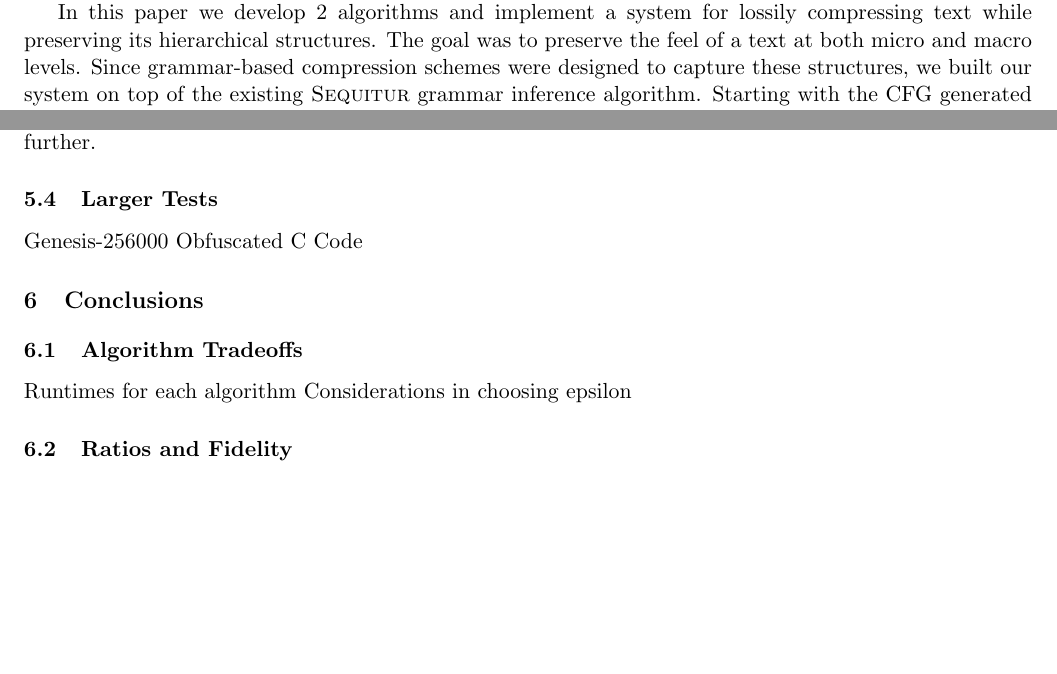
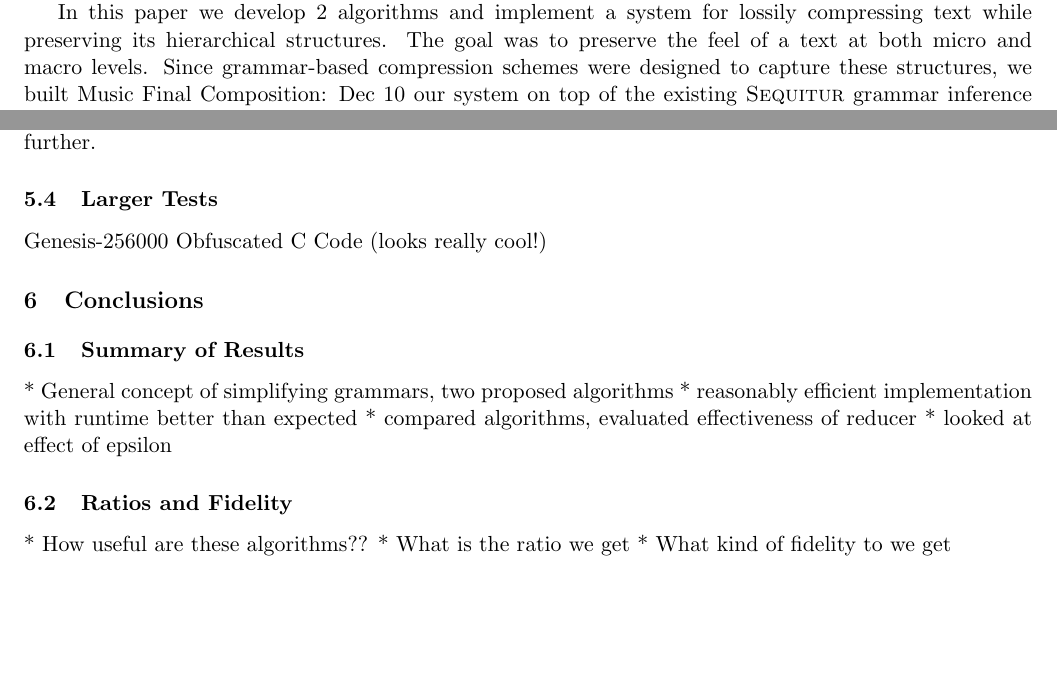
Before and after one commit to mxw/grmr, a LaTeX paper (tex/paper.tex): two parts of pages 1 and 8 of 10, joined at a grey line, cut so that both start at the same text, the shorter picture padded with empty space. Compiled offline with pdfLaTeX.

Commit message:
some bullet points for conclusions

```diff
--- a/tex/paper.tex
+++ b/tex/paper.tex
@@ -85,6 +85,7 @@ compressing text while preserving its hierarchical structures. The goal
 was to preserve the feel of a text at both micro and macro levels.
 Since grammar-based compression schemes were designed to capture
 these structures, we built
+Music Final Composition: Dec 10
 our system on top of the existing \Sequitur grammar inference algorithm.
 Starting with the CFG generated by a lossless grammar
 inference algorithm, we repeatedly simplify it, throwing out details
@@ -555,13 +556,21 @@ we will not consider them further.
 
 \subsection{Larger Tests}
 Genesis-256000
-Obfuscated C Code
+Obfuscated C Code (looks really cool!)
 
 \section{Conclusions}
-\subsection{Algorithm Tradeoffs}
-Runtimes for each algorithm
-Considerations in choosing epsilon
+\subsection{Summary of Results}
+* General concept of simplifying grammars, two proposed algorithms
+* reasonably efficient implementation with runtime better than expected
+* compared algorithms, evaluated effectiveness of reducer
+* looked at effect of epsilon
+
 \subsection{Ratios and Fidelity}
+
+* How useful are these algorithms??
+* What is the ratio we get
+* What kind of fidelity to we get
+
 \subsection{Future Work}
 * Better ways to set epsilon to maximize value / cost for different size and types
 * Better ways to quantify preservation of hierarchies
```
